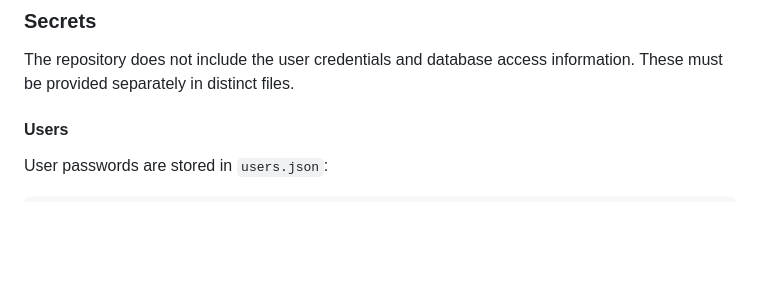
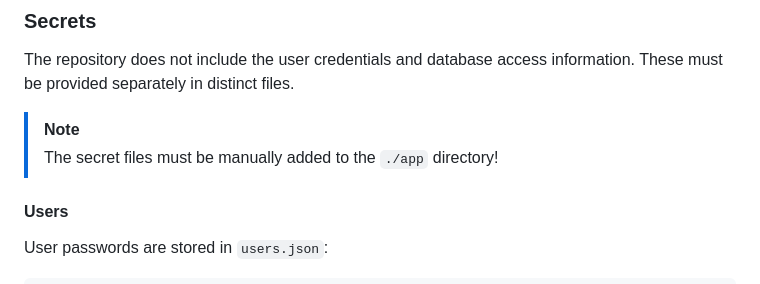
Before and after one commit to playduck/phenobottle-interface, a Markdown page: readme.md, the part around the change. GitHub-like rendering; blank space fills up the shorter version.

```diff
--- a/readme.md
+++ b/readme.md
@@ -39,6 +39,9 @@ Required settings for this provider:
 
 The repository does not include the user credentials and database access information.
 These must be provided separately in distinct files.
+
+> [!NOTE]
+> The secret files must be manually added to the `./app` directory!
 
 #### Users
 
```
